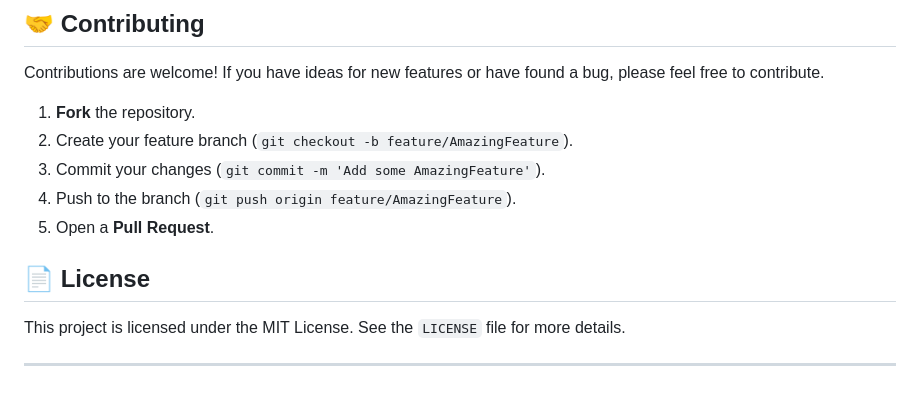
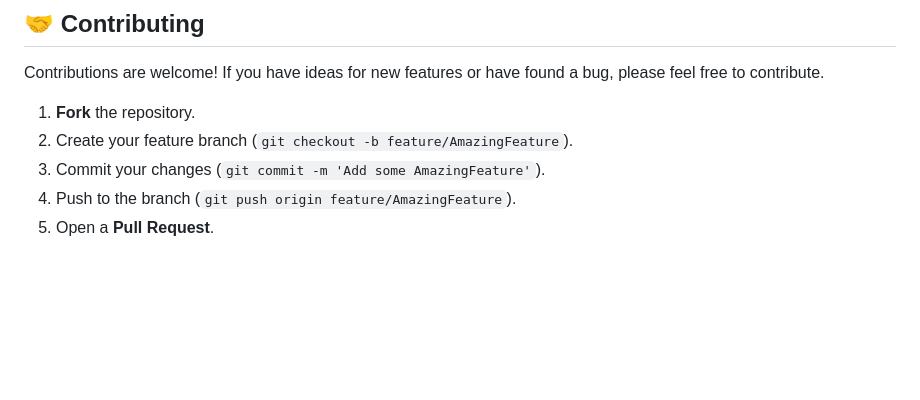
Before and after one commit to 9mit/Github_Repo_Analyzer, a Markdown page: README.md, the part around the change. GitHub-like rendering; blank space fills up the shorter version.

```diff
--- a/README.md
+++ b/README.md
@@ -93,9 +93,3 @@ Contributions are welcome! If you have ideas for new features or have found a bu
 3.  Commit your changes (`git commit -m 'Add some AmazingFeature'`).
 4.  Push to the branch (`git push origin feature/AmazingFeature`).
 5.  Open a **Pull Request**.
-
-## 📄 License
-
-This project is licensed under the MIT License. See the `LICENSE` file for more details.
-
----
```
